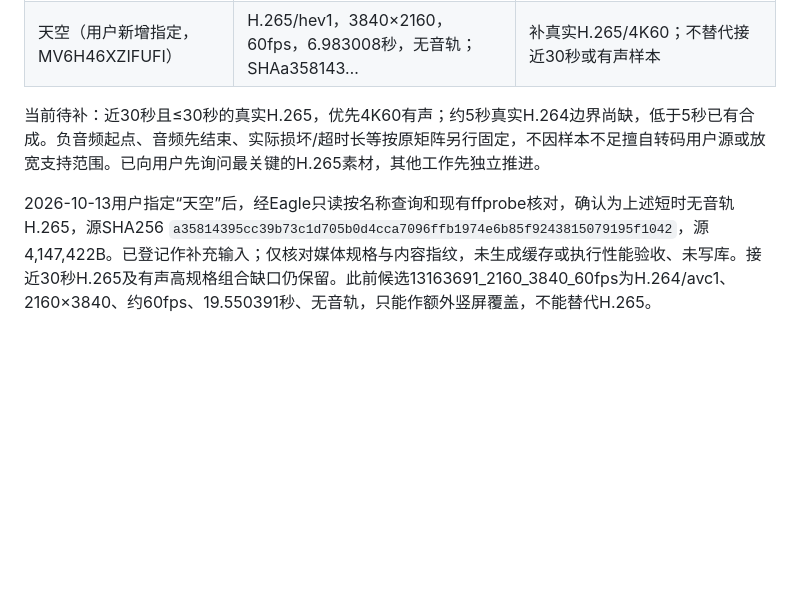
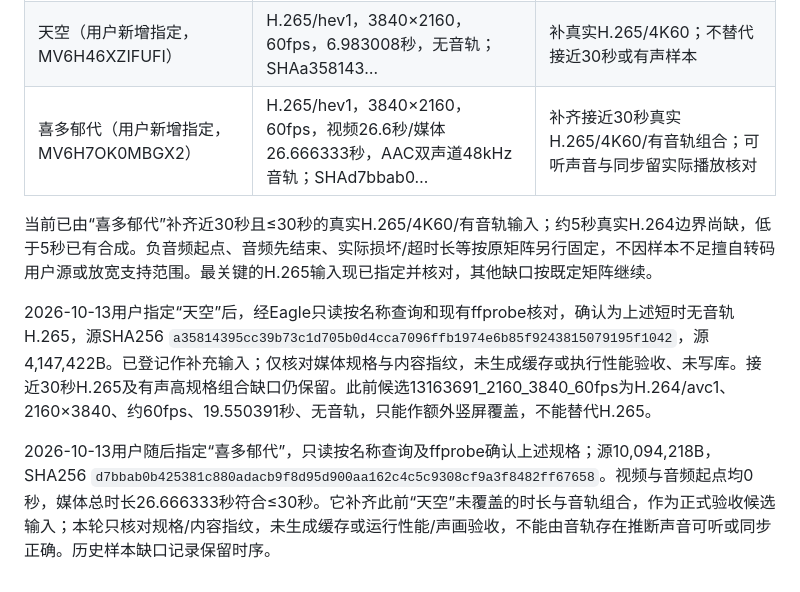
Before and after one commit to kekedouou/eagle-frame-analyzer, a Markdown page: docs/development-plan.md, the part around the change. Drawn GitHub-style; blank space fills up the shorter version.

Commit message:
docs: register near-30s HEVC 4K60 audio verification sample

```diff
--- a/docs/development-plan.md
+++ b/docs/development-plan.md
@@ -257,7 +257,10 @@ T3获用户单素材体验验收，真实保存/回退与证据详见[T3报告](
 | S1三段既有合成 | H.264约3.021秒；H.265约4.199秒、音视频不同起点；VP9无音轨2秒；三份SHA均与登记一致 | 可复用作者预期/短视频边界输入；未在本轮重验逐帧PTS，不靠平均帧率判定VFR准确性 |
 | 两段UE既有指定素材 | 均AV1，分别4K60/18.55秒与1080p30/18.567秒 | 额外真实复杂画面，不能算H.265覆盖；全部插件预览仍720p |
 | 天空（用户新增指定，MV6H46XZIFUFI） | H.265/hev1，3840×2160，60fps，6.983008秒，无音轨；SHAa358143… | 补真实H.265/4K60；不替代接近30秒或有声样本 |
+| 喜多郁代（用户新增指定，MV6H7OK0MBGX2） | H.265/hev1，3840×2160，60fps，视频26.6秒/媒体26.666333秒，AAC双声道48kHz音轨；SHAd7bbab0… | 补齐接近30秒真实H.265/4K60/有音轨组合；可听声音与同步留实际播放核对 |
 
-当前待补：近30秒且≤30秒的真实H.265，优先4K60有声；约5秒真实H.264边界尚缺，低于5秒已有合成。负音频起点、音频先结束、实际损坏/超时长等按原矩阵另行固定，不因样本不足擅自转码用户源或放宽支持范围。已向用户先询问最关键的H.265素材，其他工作先独立推进。
+当前已由“喜多郁代”补齐近30秒且≤30秒的真实H.265/4K60/有音轨输入；约5秒真实H.264边界尚缺，低于5秒已有合成。负音频起点、音频先结束、实际损坏/超时长等按原矩阵另行固定，不因样本不足擅自转码用户源或放宽支持范围。最关键的H.265输入现已指定并核对，其他缺口按既定矩阵继续。
 
 2026-10-13用户指定“天空”后，经Eagle只读按名称查询和现有ffprobe核对，确认为上述短时无音轨H.265，源SHA256 `a35814395cc39b73c1d705b0d4cca7096ffb1974e6b85f9243815079195f1042`，源4,147,422B。已登记作补充输入；仅核对媒体规格与内容指纹，未生成缓存或执行性能验收、未写库。接近30秒H.265及有声高规格组合缺口仍保留。此前候选13163691_2160_3840_60fps为H.264/avc1、2160×3840、约60fps、19.550391秒、无音轨，只能作额外竖屏覆盖，不能替代H.265。
+
+2026-10-13用户随后指定“喜多郁代”，只读按名称查询及ffprobe确认上述规格；源10,094,218B，SHA256 `d7bbab0b425381c880adacb9f8d95d900aa162c4c5c9308cf9a3f8482ff67658`。视频与音频起点均0秒，媒体总时长26.666333秒符合≤30秒。它补齐此前“天空”未覆盖的时长与音轨组合，作为正式验收候选输入；本轮只核对规格/内容指纹，未生成缓存或运行性能/声画验收，不能由音轨存在推断声音可听或同步正确。历史样本缺口记录保留时序。
```
Also changed, not shown: docs/progress.md (+2 -0 lines).
